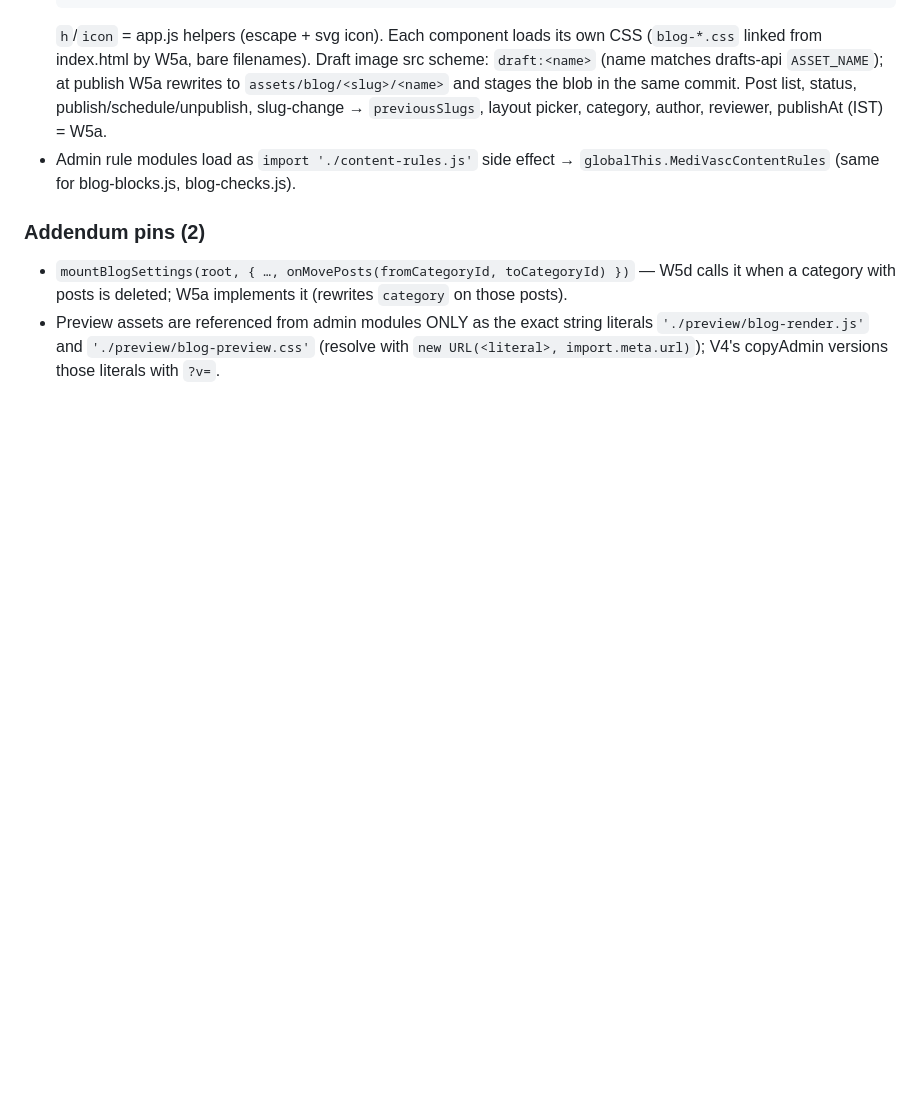
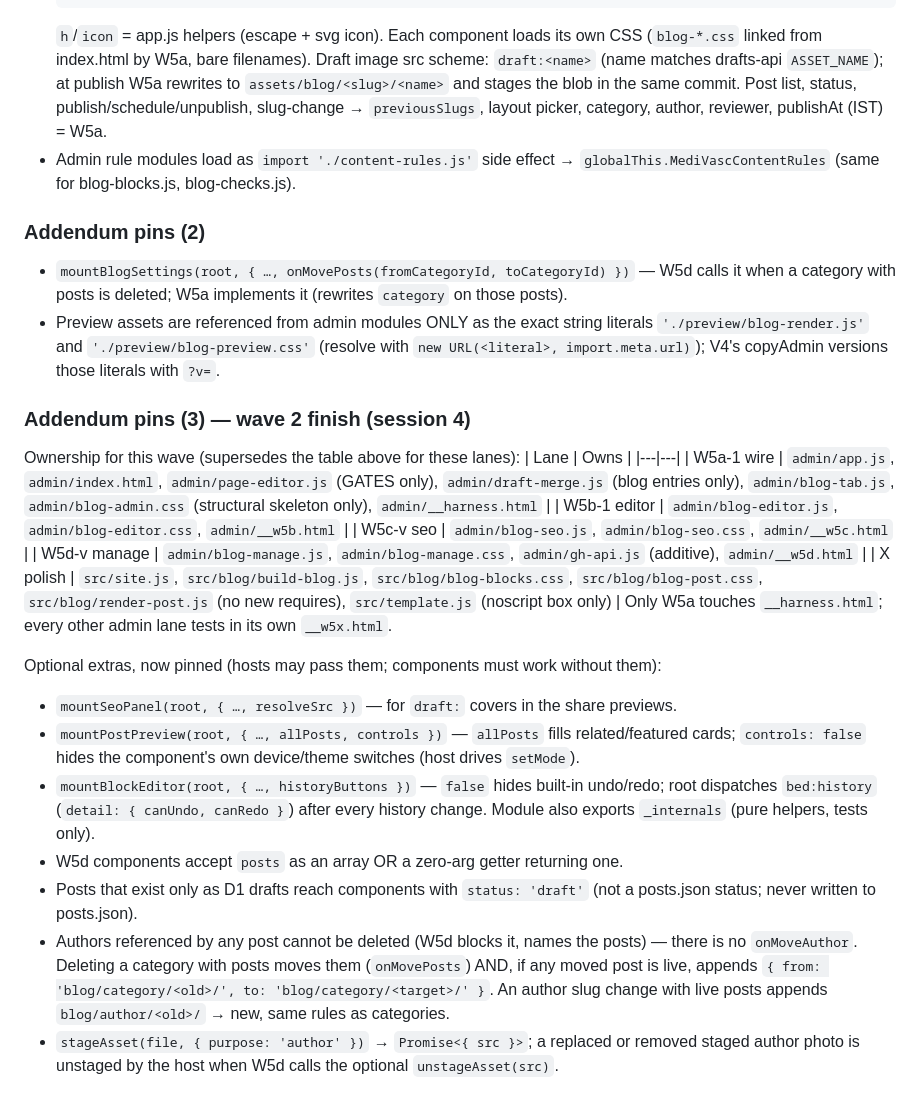
Before and after one commit to navigalife/navigalife.github.io, a Markdown page: src/blog/CONTRACT.md, the part around the change. Rendered like a GitHub page; blank space fills up the shorter version.

Commit message:
Blog contract: wave-2 finish ownership + optional-extras pins (addendum 3)
Co-Authored-By: Claude Opus 5.5 <noreply@anthropic.com>
Claude-Session: https://claude.ai/code/session_01Gzqg9QLvMwXJ9DT1Sth9Yq

```diff
--- a/src/blog/CONTRACT.md
+++ b/src/blog/CONTRACT.md
@@ -284,3 +284,31 @@ Build: `MV_DIST=/tmp/mv-<lane>/dist MV_BLOG_SAMPLES=1 node src/build.js` (never
 - Preview assets are referenced from admin modules ONLY as the exact string literals
   `'./preview/blog-render.js'` and `'./preview/blog-preview.css'` (resolve with
   `new URL(<literal>, import.meta.url)`); V4's copyAdmin versions those literals with `?v=`.
+
+### Addendum pins (3) — wave 2 finish (session 4)
+Ownership for this wave (supersedes the table above for these lanes):
+| Lane | Owns |
+|---|---|
+| W5a-1 wire | `admin/app.js`, `admin/index.html`, `admin/page-editor.js` (GATES only), `admin/draft-merge.js` (blog entries only), `admin/blog-tab.js`, `admin/blog-admin.css` (structural skeleton only), `admin/__harness.html` |
+| W5b-1 editor | `admin/blog-editor.js`, `admin/blog-editor.css`, `admin/__w5b.html` |
+| W5c-v seo | `admin/blog-seo.js`, `admin/blog-seo.css`, `admin/__w5c.html` |
+| W5d-v manage | `admin/blog-manage.js`, `admin/blog-manage.css`, `admin/gh-api.js` (additive), `admin/__w5d.html` |
+| X polish | `src/site.js`, `src/blog/build-blog.js`, `src/blog/blog-blocks.css`, `src/blog/blog-post.css`, `src/blog/render-post.js` (no new requires), `src/template.js` (noscript box only) |
+Only W5a touches `__harness.html`; every other admin lane tests in its own `__w5x.html`.
+
+Optional extras, now pinned (hosts may pass them; components must work without them):
+- `mountSeoPanel(root, { …, resolveSrc })` — for `draft:` covers in the share previews.
+- `mountPostPreview(root, { …, allPosts, controls })` — `allPosts` fills related/featured cards;
+  `controls: false` hides the component's own device/theme switches (host drives `setMode`).
+- `mountBlockEditor(root, { …, historyButtons })` — `false` hides built-in undo/redo; root
+  dispatches `bed:history` (`detail: { canUndo, canRedo }`) after every history change. Module
+  also exports `_internals` (pure helpers, tests only).
+- W5d components accept `posts` as an array OR a zero-arg getter returning one.
+- Posts that exist only as D1 drafts reach components with `status: 'draft'` (not a posts.json
+  status; never written to posts.json).
+- Authors referenced by any post cannot be deleted (W5d blocks it, names the posts) — there is
+  no `onMoveAuthor`. Deleting a category with posts moves them (`onMovePosts`) AND, if any moved
+  post is live, appends `{ from: 'blog/category/<old>/', to: 'blog/category/<target>/' }`. An
+  author slug change with live posts appends `blog/author/<old>/` → new, same rules as categories.
+- `stageAsset(file, { purpose: 'author' })` → `Promise<{ src }>`; a replaced or removed staged
+  author photo is unstaged by the host when W5d calls the optional `unstageAsset(src)`.
```
